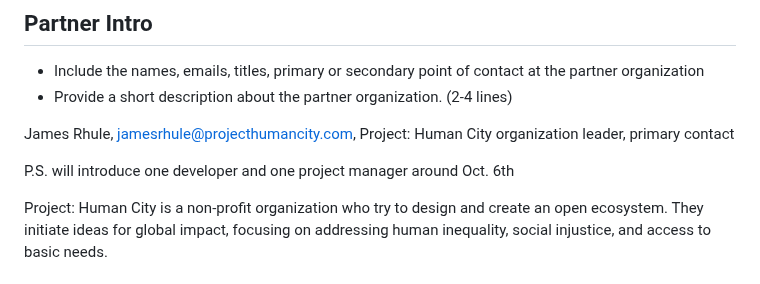
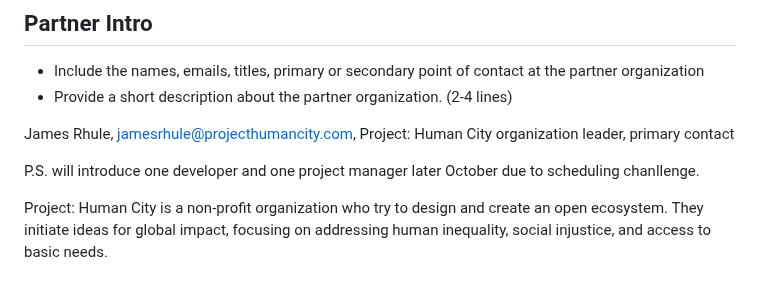
Before and after one commit to arielchen07/City-Builder, a Markdown page: README.md, the part around one of its changes. GitHub-like rendering.

```diff
--- a/README.md
+++ b/README.md
@@ -8,7 +8,7 @@
 
  James Rhule, jamesrhule@projecthumancity.com, Project: Human City organization leader, primary contact
 
- P.S. will introduce one developer and one project manager around Oct. 6th
+ P.S. will introduce one developer and one project manager later October due to scheduling chanllenge.
 
  Project: Human City is a non-profit organization who try to design and create an open ecosystem. They initiate ideas for global impact, focusing on addressing human inequality, social injustice, and access to basic needs.
 
```
Also changed, not shown: other parts of README.md (+6 -1 lines).
